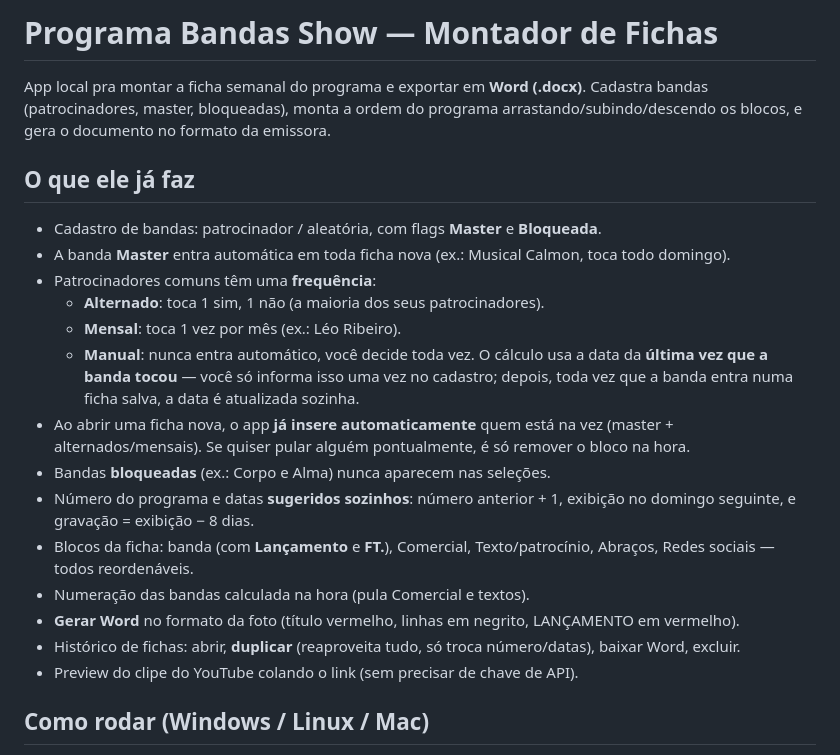
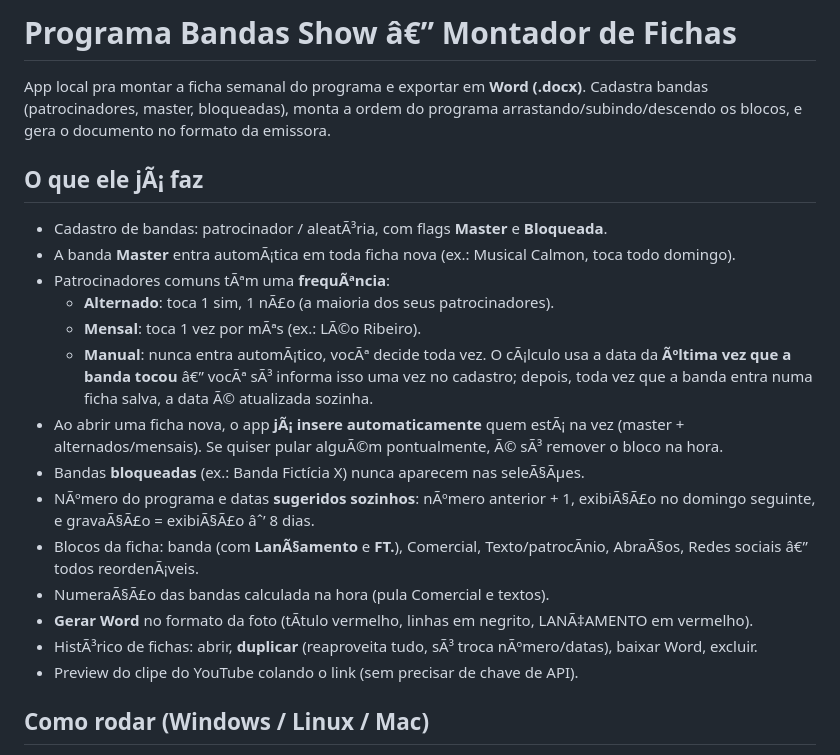
Before and after one commit to LeonardoArnold/programa-bandas-show, a Markdown page: README.md, the part around one of its changes. Drawn GitHub-style.

```diff
--- a/README.md
+++ b/README.md
@@ -1,28 +1,28 @@
-# Programa Bandas Show — Montador de Fichas
+# Programa Bandas Show â€” Montador de Fichas
 
 App local pra montar a ficha semanal do programa e exportar em **Word (.docx)**.
 Cadastra bandas (patrocinadores, master, bloqueadas), monta a ordem do programa
 arrastando/subindo/descendo os blocos, e gera o documento no formato da emissora.
 
-## O que ele já faz
-- Cadastro de bandas: patrocinador / aleatória, com flags **Master** e **Bloqueada**.
-- A banda **Master** entra automática em toda ficha nova (ex.: Musical Calmon, toca todo domingo).
-- Patrocinadores comuns têm uma **frequência**:
-  - **Alternado**: toca 1 sim, 1 não (a maioria dos seus patrocinadores).
-  - **Mensal**: toca 1 vez por mês (ex.: Léo Ribeiro).
-  - **Manual**: nunca entra automático, você decide toda vez.
-  O cálculo usa a data da **última vez que a banda tocou** — você só informa isso uma vez
-  no cadastro; depois, toda vez que a banda entra numa ficha salva, a data é atualizada sozinha.
-- Ao abrir uma ficha nova, o app **já insere automaticamente** quem está na vez (master +
-  alternados/mensais). Se quiser pular alguém pontualmente, é só remover o bloco na hora.
-- Bandas **bloqueadas** (ex.: Corpo e Alma) nunca aparecem nas seleções.
-- Número do programa e datas **sugeridos sozinhos**: número anterior + 1,
-  exibição no domingo seguinte, e gravação = exibição − 8 dias.
-- Blocos da ficha: banda (com **Lançamento** e **FT.**), Comercial, Texto/patrocínio,
-  Abraços, Redes sociais — todos reordenáveis.
-- Numeração das bandas calculada na hora (pula Comercial e textos).
-- **Gerar Word** no formato da foto (título vermelho, linhas em negrito, LANÇAMENTO em vermelho).
-- Histórico de fichas: abrir, **duplicar** (reaproveita tudo, só troca número/datas), baixar Word, excluir.
+## O que ele jÃ¡ faz
+- Cadastro de bandas: patrocinador / aleatÃ³ria, com flags **Master** e **Bloqueada**.
+- A banda **Master** entra automÃ¡tica em toda ficha nova (ex.: Musical Calmon, toca todo domingo).
+- Patrocinadores comuns tÃªm uma **frequÃªncia**:
+  - **Alternado**: toca 1 sim, 1 nÃ£o (a maioria dos seus patrocinadores).
+  - **Mensal**: toca 1 vez por mÃªs (ex.: LÃ©o Ribeiro).
+  - **Manual**: nunca entra automÃ¡tico, vocÃª decide toda vez.
+  O cÃ¡lculo usa a data da **Ãºltima vez que a banda tocou** â€” vocÃª sÃ³ informa isso uma vez
+  no cadastro; depois, toda vez que a banda entra numa ficha salva, a data Ã© atualizada sozinha.
+- Ao abrir uma ficha nova, o app **jÃ¡ insere automaticamente** quem estÃ¡ na vez (master +
+  alternados/mensais). Se quiser pular alguÃ©m pontualmente, Ã© sÃ³ remover o bloco na hora.
+- Bandas **bloqueadas** (ex.: Banda Fictícia X) nunca aparecem nas seleÃ§Ãµes.
+- NÃºmero do programa e datas **sugeridos sozinhos**: nÃºmero anterior + 1,
+  exibiÃ§Ã£o no domingo seguinte, e gravaÃ§Ã£o = exibiÃ§Ã£o âˆ’ 8 dias.
+- Blocos da ficha: banda (com **LanÃ§amento** e **FT.**), Comercial, Texto/patrocÃ­nio,
+  AbraÃ§os, Redes sociais â€” todos reordenÃ¡veis.
+- NumeraÃ§Ã£o das bandas calculada na hora (pula Comercial e textos).
+- **Gerar Word** no formato da foto (tÃ­tulo vermelho, linhas em negrito, LANÃ‡AMENTO em vermelho).
+- HistÃ³rico de fichas: abrir, **duplicar** (reaproveita tudo, sÃ³ troca nÃºmero/datas), baixar Word, excluir.
 - Preview do clipe do YouTube colando o link (sem precisar de chave de API).
 
 ## Como rodar (Windows / Linux / Mac)
```
Also changed, not shown: other parts of README.md (+24 -24 lines).
